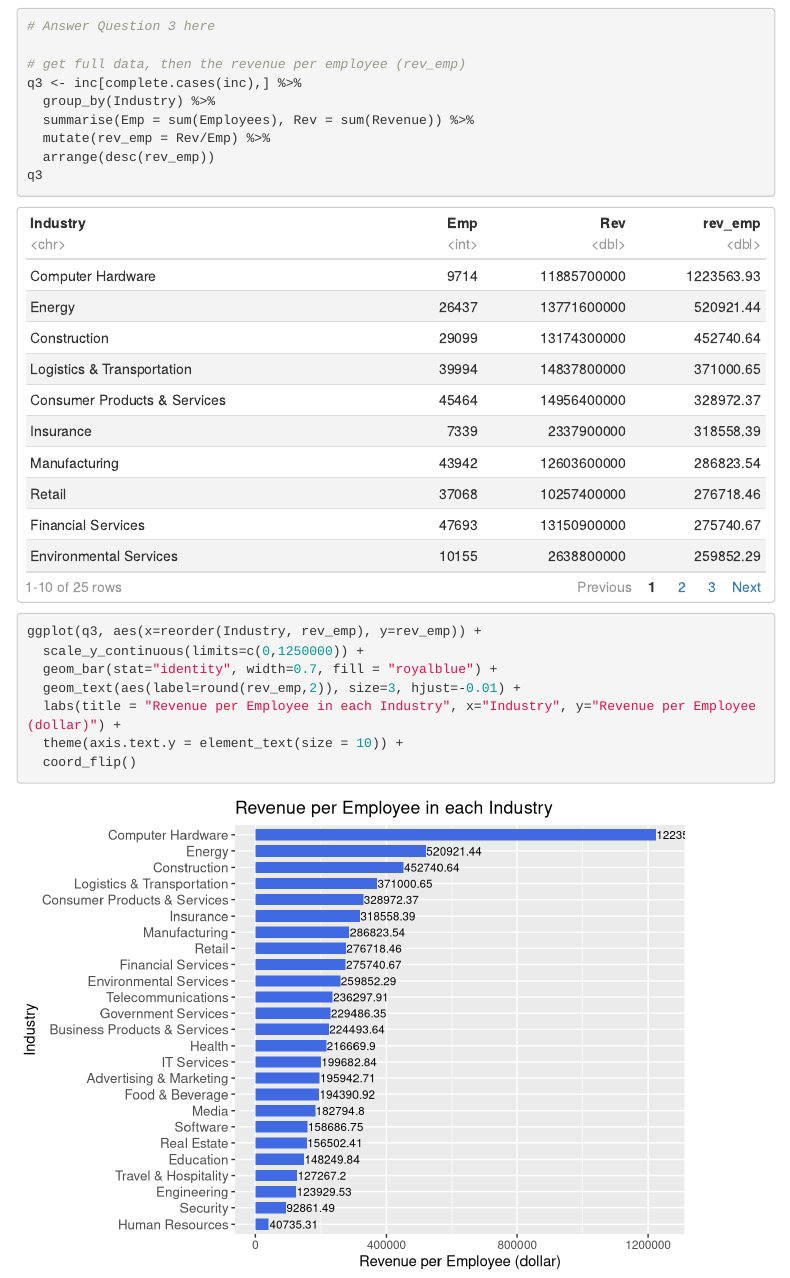
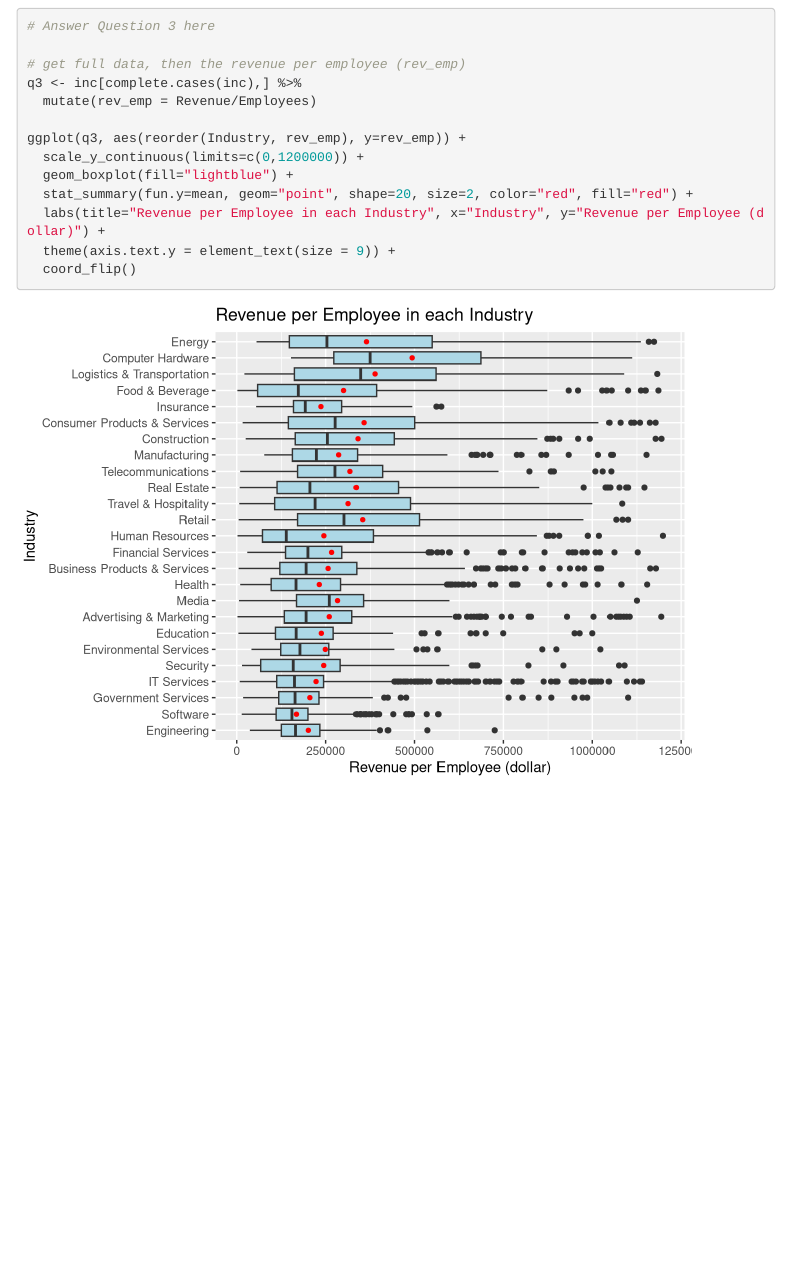
Before and after one commit to shirley-wong/Data-608, an R Markdown document (module1/SWong_608_hw1.rmd): the page in a window 1100 px wide, from 4760 px down. Rendered offline with R 4.5, knitr and Pandoc, with nearby package versions; menus at the side of the page are left out.

Commit message:
Add files via upload

````diff
--- a/module1/SWong_608_hw1.rmd
+++ b/module1/SWong_608_hw1.rmd
@@ -135,18 +135,13 @@ Now imagine you work for an investor and want to see which industries generate t
 
 # get full data, then the revenue per employee (rev_emp)
 q3 <- inc[complete.cases(inc),] %>%
-  group_by(Industry) %>%
-  summarise(Emp = sum(Employees), Rev = sum(Revenue)) %>%
-  mutate(rev_emp = Rev/Emp) %>%
-  arrange(desc(rev_emp))
-q3
+  mutate(rev_emp = Revenue/Employees)
 
-ggplot(q3, aes(x=reorder(Industry, rev_emp), y=rev_emp)) +
-  scale_y_continuous(limits=c(0,1250000)) +
-  geom_bar(stat="identity", width=0.7, fill = "royalblue") +
-  geom_text(aes(label=round(rev_emp,2)), size=3, hjust=-0.01) +
-  labs(title = "Revenue per Employee in each Industry", x="Industry", y="Revenue per Employee (dollar)") +
-  theme(axis.text.y = element_text(size = 10)) +
+ggplot(q3, aes(reorder(Industry, rev_emp), y=rev_emp)) +
+  scale_y_continuous(limits=c(0,1200000)) +
+  geom_boxplot(fill="lightblue") +
+  stat_summary(fun.y=mean, geom="point", shape=20, size=2, color="red", fill="red") +
+  labs(title="Revenue per Employee in each Industry", x="Industry", y="Revenue per Employee (dollar)") +
+  theme(axis.text.y = element_text(size = 9)) +
   coord_flip()
-
 ```
````
Also changed, not shown: module1/SWong_608_hw1.html, module1/SWong_608_hw1.nb.html.
